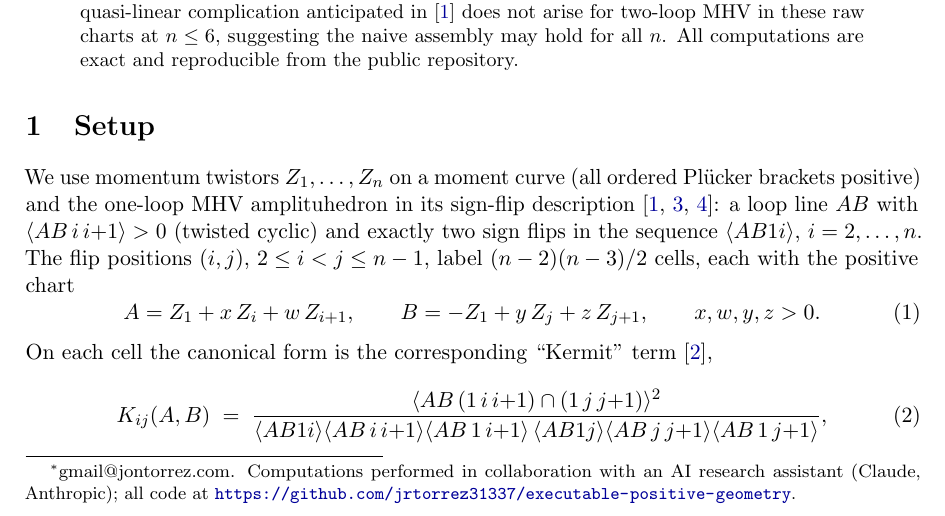
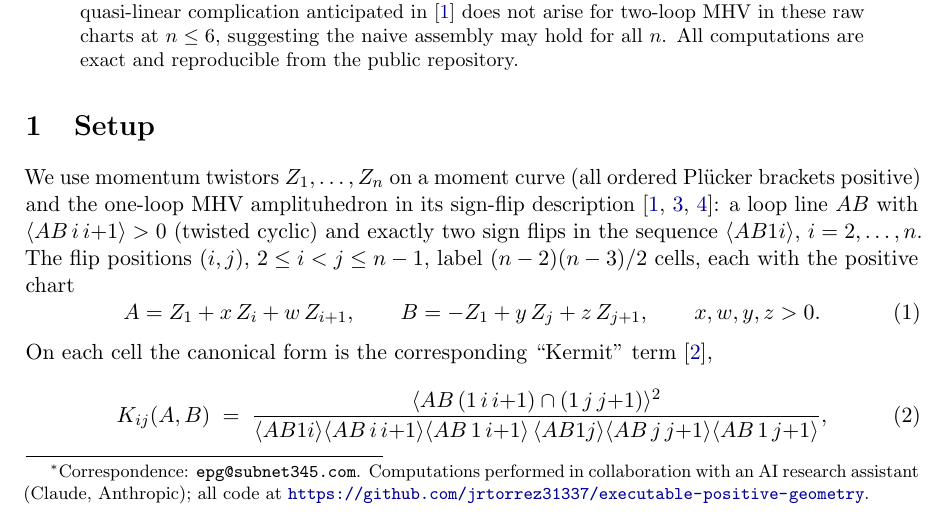
Before and after one commit to jrtorrez31337/executable-positive-geometry, a LaTeX paper (paper/note-two-loop.tex): part of page 1 of 4, cut so that both start at the same text. Compiled offline with pdfLaTeX.

Commit message:
note-two-loop: correspondence -> epg@subnet345.com (team address)
Consistency across both submission-ready manuscripts: the two-loop note and
the cosmological-magic note now both use the shared team correspondence
address epg@subnet345.com (being provisioned) rather than a personal email.
Recompiled.

Co-Authored-By: Claude Opus 4.8 <noreply@anthropic.com>

```diff
--- a/paper/note-two-loop.tex
+++ b/paper/note-two-loop.tex
@@ -13,9 +13,10 @@
 \title{Assembly of the two-loop MHV integrand from maximally positive
 mutual numerators at five and six points}
 
-\author{Jon Torrez\thanks{gmail@jontorrez.com. Computations performed in
-collaboration with an AI research assistant (Claude, Anthropic); all
-code at \url{https://github.com/jrtorrez31337/executable-positive-geometry}.}}
+\author{Jon Torrez\thanks{Correspondence: \texttt{epg@subnet345.com}.
+Computations performed in collaboration with an AI research assistant
+(Claude, Anthropic); all code at
+\url{https://github.com/jrtorrez31337/executable-positive-geometry}.}}
 
 \date{July 5, 2026}
 
```
Also changed, not shown: paper/note-two-loop.pdf.
